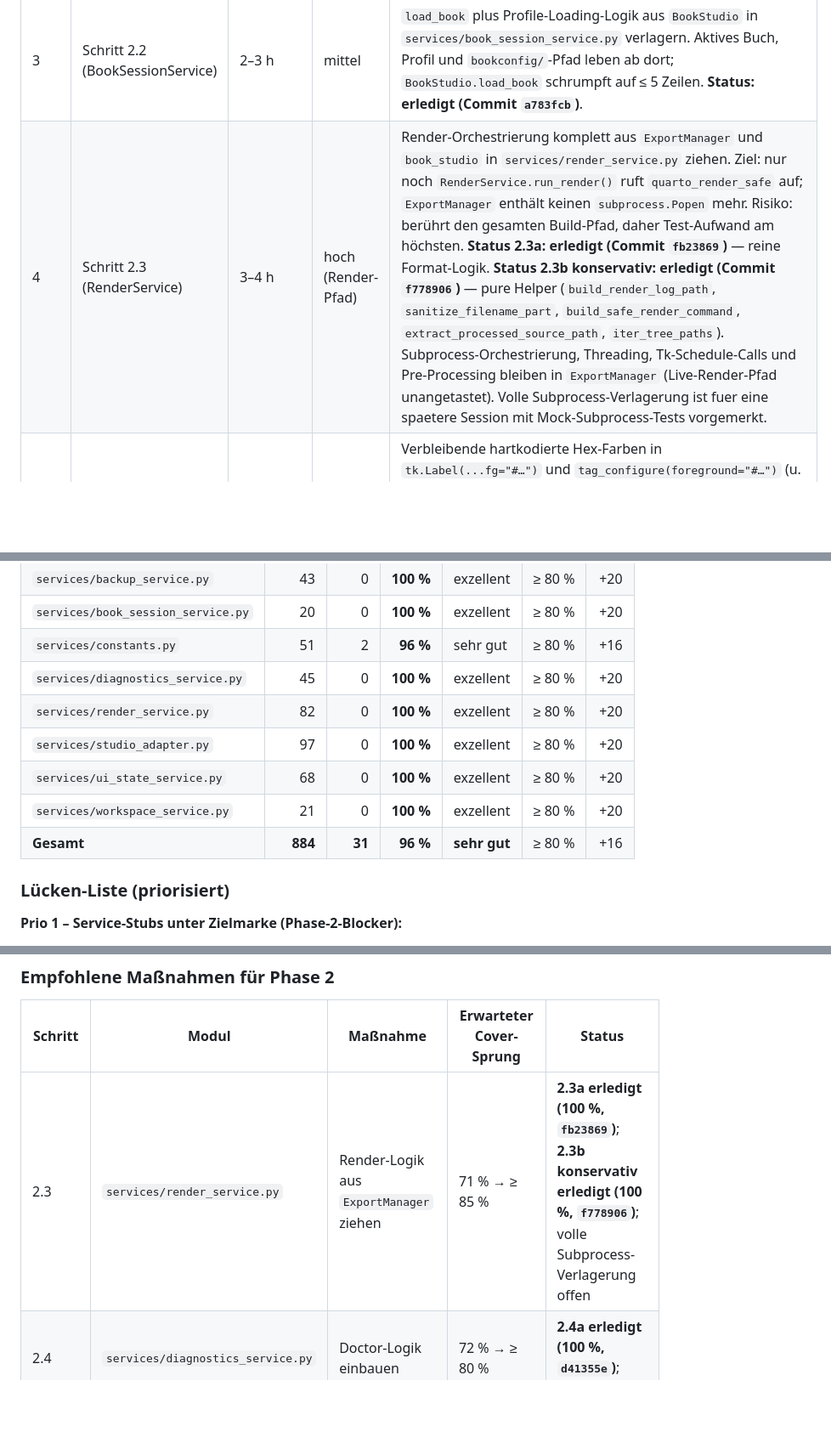
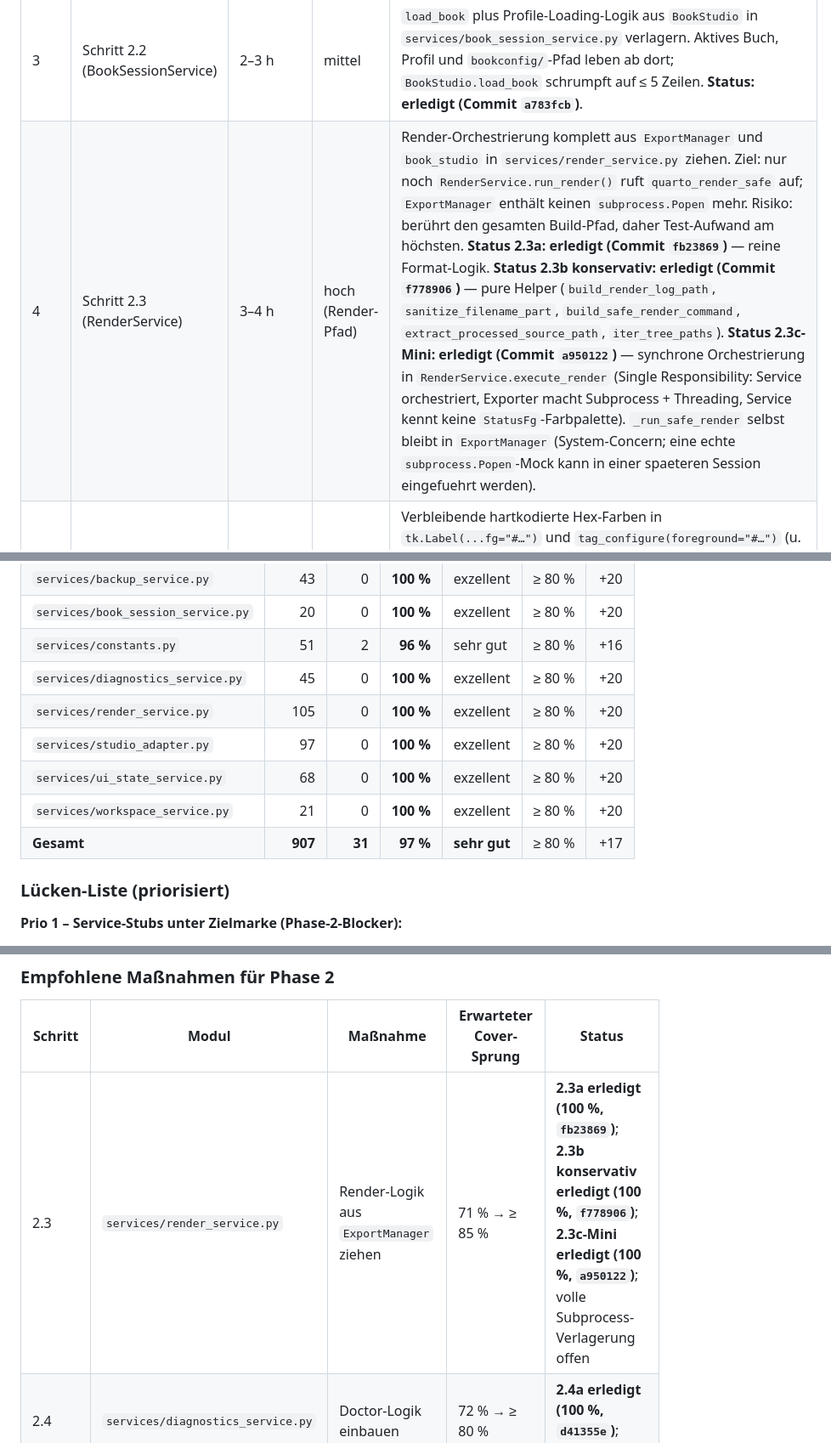
Before and after one commit to Heinz-Garcia/Book-Studio, a Markdown page: .doc/Refactoring_part2.md, 3 parts joined by grey strips. Shown at 85% size. Drawn GitHub-style; blank space fills up the shorter version.

Commit message:
Refactoring Phase 2 - Doku: Schritt 2.3c-Mini Commit-Nummer nachtragen
- Reihenfolgetabelle: 2.3c-Mini als erledigt markiert
  (Commit a950122, synchrone Orchestrierung in execute_render).
  Volle Subprocess-Verlagerung (mit Mock-Subprocess) bleibt offen.
- Coverage-Stand: 2.3c-Mini-Lauf dokumentiert, +9 Tests,
  RenderService 100 % (82 -> 105 Statements, +23 Logik),
  Gesamt 97 % bei 907 Statements.
- Luecken-Liste: Prio-1 um 2.3c-Mini erweitert.
- Empfohlene Massnahmen: 2.3 mit Hinweis auf 2.3a/2.3b/2.3c-Mini-Status.

Co-authored-by: Cursor <cursoragent@cursor.com>

```diff
--- a/.doc/Refactoring_part2.md
+++ b/.doc/Refactoring_part2.md
@@ -273,7 +273,7 @@
 | 1 | Schritt 1 (Coverage-Messung) | 30 min | gering | `pytest --cov` über alle Service-Module laufen lassen und Lücken-Liste aufstellen. Ziel: ≥ 80 % Coverage pro Modul als Baseline, damit klar ist, welche Pfade nach der Migration unter Tests stehen müssen. |
 | 2 | Schritt 2.1 (WorkspaceService) | 1–2 h | gering | Methoden `_get_projects_root_path` und `_discover_projects` aus `BookStudio` in `services/workspace_service.py` verschieben. `BookStudio` ruft den Service via `self._services.workspace` auf; dünner Wrapper bleibt für Backward-Compat. **Status: erledigt (Commit `3bbea83`)**. |
 | 3 | Schritt 2.2 (BookSessionService) | 2–3 h | mittel | `load_book` plus Profile-Loading-Logik aus `BookStudio` in `services/book_session_service.py` verlagern. Aktives Buch, Profil und `bookconfig/`-Pfad leben ab dort; `BookStudio.load_book` schrumpft auf ≤ 5 Zeilen. **Status: erledigt (Commit `a783fcb`)**. |
-| 4 | Schritt 2.3 (RenderService) | 3–4 h | hoch (Render-Pfad) | Render-Orchestrierung komplett aus `ExportManager` und `book_studio` in `services/render_service.py` ziehen. Ziel: nur noch `RenderService.run_render()` ruft `quarto_render_safe` auf; `ExportManager` enthält keinen `subprocess.Popen` mehr. Risiko: berührt den gesamten Build-Pfad, daher Test-Aufwand am höchsten. **Status 2.3a: erledigt (Commit `fb23869`)** — reine Format-Logik. **Status 2.3b konservativ: erledigt (Commit `f778906`)** — pure Helper (`build_render_log_path`, `sanitize_filename_part`, `build_safe_render_command`, `extract_processed_source_path`, `iter_tree_paths`). Subprocess-Orchestrierung, Threading, Tk-Schedule-Calls und Pre-Processing bleiben in `ExportManager` (Live-Render-Pfad unangetastet). Volle Subprocess-Verlagerung ist fuer eine spaetere Session mit Mock-Subprocess-Tests vorgemerkt. |
+| 4 | Schritt 2.3 (RenderService) | 3–4 h | hoch (Render-Pfad) | Render-Orchestrierung komplett aus `ExportManager` und `book_studio` in `services/render_service.py` ziehen. Ziel: nur noch `RenderService.run_render()` ruft `quarto_render_safe` auf; `ExportManager` enthält keinen `subprocess.Popen` mehr. Risiko: berührt den gesamten Build-Pfad, daher Test-Aufwand am höchsten. **Status 2.3a: erledigt (Commit `fb23869`)** — reine Format-Logik. **Status 2.3b konservativ: erledigt (Commit `f778906`)** — pure Helper (`build_render_log_path`, `sanitize_filename_part`, `build_safe_render_command`, `extract_processed_source_path`, `iter_tree_paths`). **Status 2.3c-Mini: erledigt (Commit `a950122`)** — synchrone Orchestrierung in `RenderService.execute_render` (Single Responsibility: Service orchestriert, Exporter macht Subprocess + Threading, Service kennt keine `StatusFg`-Farbpalette). `_run_safe_render` selbst bleibt in `ExportManager` (System-Concern; eine echte `subprocess.Popen`-Mock kann in einer spaeteren Session eingefuehrt werden). |
 | 5 | Schritt 3 (Magic-String-Reste) | 1 h | gering | Verbleibende hartkodierte Hex-Farben in `tk.Label(...fg="#…")` und `tag_configure(foreground="#…")` (u. a. `book_studio.py:1027,1033,1055,1094,1141,1158,1160,1161,1162`) durch symbolische Konstanten in `ui_theme.COLORS` und `StatusFg` ersetzen. Grep-Assertion: keine Treffer außerhalb von `ui_theme.py` und `services/constants.py`. |
 | 6 | Schritt 4 (CI verschärfen) | 30 min | gering | `--cov-fail-under=80` in `pytest.ini` setzen, `.pre-commit-config.yaml` (Ruff + flake8 + py_compile) installieren und in `.github/workflows/ci.yml` einbinden. CI schlägt ab jetzt fehl, wenn Coverage < 80 % fällt. |
 | 7 | Schritt 5 (LogLevel-Magic) | 1 h | gering | Log-Level-Strings (`"info"`, `"success"`, `"warning"`, `"error"`, `"header"`, `"dim"`, `"meta"`) im Code durch `LogLevel`-Enum-Werte ersetzen. Magic-Log-Level-Strings danach nur noch in `services/constants.py` definiert. |
@@ -307,11 +307,11 @@ Ergebnis: **216 passed, 1 deselected** (slow). Gesamt-Coverage Service-Layer: **
 | `services/book_session_service.py` | 20 | 0 | **100 %** | exzellent | ≥ 80 % | +20 |
 | `services/constants.py` | 51 | 2 | **96 %** | sehr gut | ≥ 80 % | +16 |
 | `services/diagnostics_service.py` | 45 | 0 | **100 %** | exzellent | ≥ 80 % | +20 |
-| `services/render_service.py` | 82 | 0 | **100 %** | exzellent | ≥ 80 % | +20 |
+| `services/render_service.py` | 105 | 0 | **100 %** | exzellent | ≥ 80 % | +20 |
 | `services/studio_adapter.py` | 97 | 0 | **100 %** | exzellent | ≥ 80 % | +20 |
 | `services/ui_state_service.py` | 68 | 0 | **100 %** | exzellent | ≥ 80 % | +20 |
 | `services/workspace_service.py` | 21 | 0 | **100 %** | exzellent | ≥ 80 % | +20 |
-| **Gesamt** | **884** | **31** | **96 %** | **sehr gut** | ≥ 80 % | +16 |
+| **Gesamt** | **907** | **31** | **97 %** | **sehr gut** | ≥ 80 % | +17 |
 
 ### Lücken-Liste (priorisiert)
 
@@ -346,7 +347,7 @@ Ergebnis: **216 passed, 1 deselected** (slow). Gesamt-Coverage Service-Layer: **
 
 | Schritt | Modul | Maßnahme | Erwarteter Cover-Sprung | Status |
 |---|---|---|---|---|
-| 2.3 | `services/render_service.py` | Render-Logik aus `ExportManager` ziehen | 71 % → ≥ 85 % | **2.3a erledigt (100 %, `fb23869`)**; **2.3b konservativ erledigt (100 %, `f778906`)**; volle Subprocess-Verlagerung offen |
+| 2.3 | `services/render_service.py` | Render-Logik aus `ExportManager` ziehen | 71 % → ≥ 85 % | **2.3a erledigt (100 %, `fb23869`)**; **2.3b konservativ erledigt (100 %, `f778906`)**; **2.3c-Mini erledigt (100 %, `a950122`)**; volle Subprocess-Verlagerung offen |
 | 2.4 | `services/diagnostics_service.py` | Doctor-Logik einbauen | 72 % → ≥ 80 % | **2.4a erledigt (100 %, `d41355e`)**; 2.4b offen |
 | Parallel | `app_config.py` | Defensive-Branches testen | 88 % → ≥ 90 % | offen |
 | ~~Parallel~~ | ~~`ui_state_service.py`~~ | ~~Filter/Cache-Pfade testen~~ | ~~78 % → ≥ 80 %~~ | **erledigt (100 %)** |
```
Also changed, not shown: other parts of .doc/Refactoring_part2.md (+1 -0 lines).
